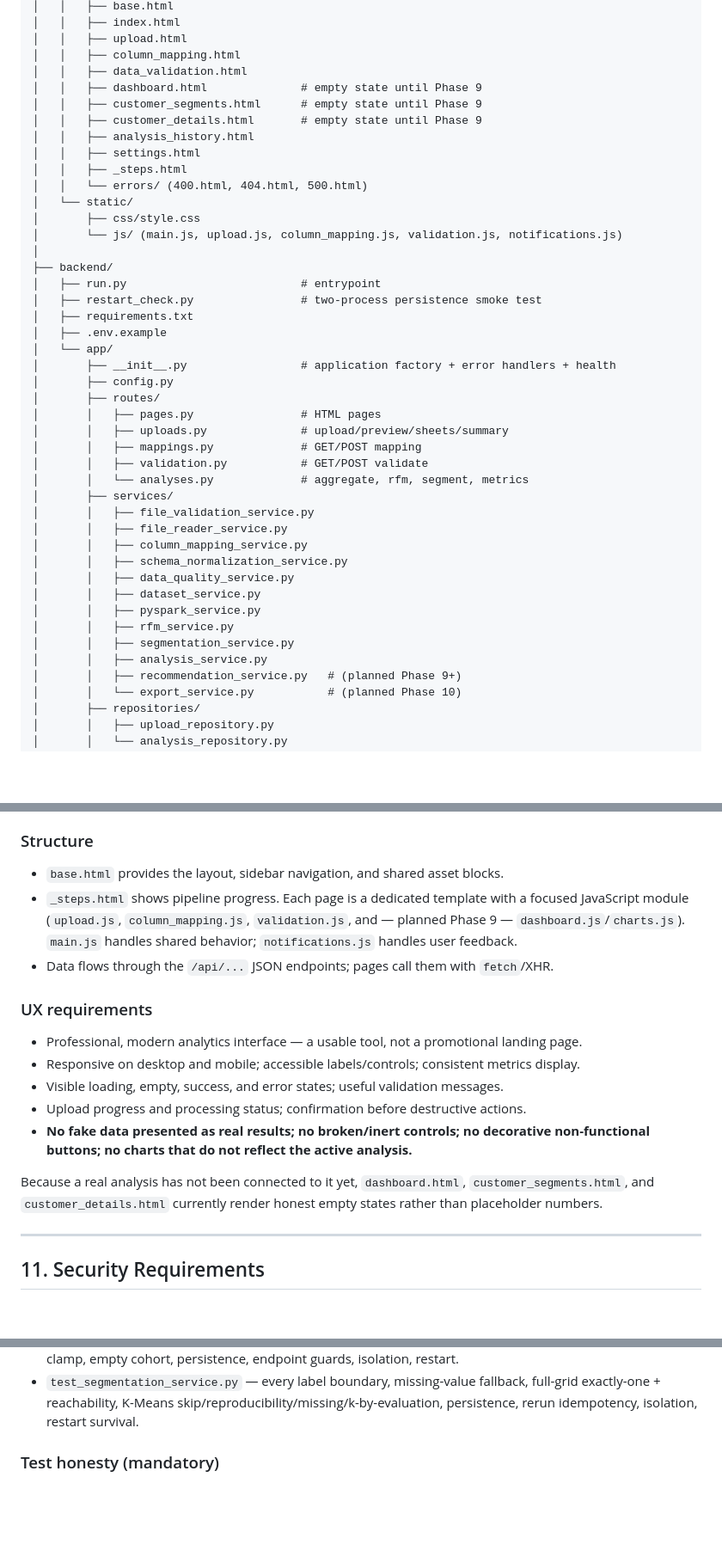
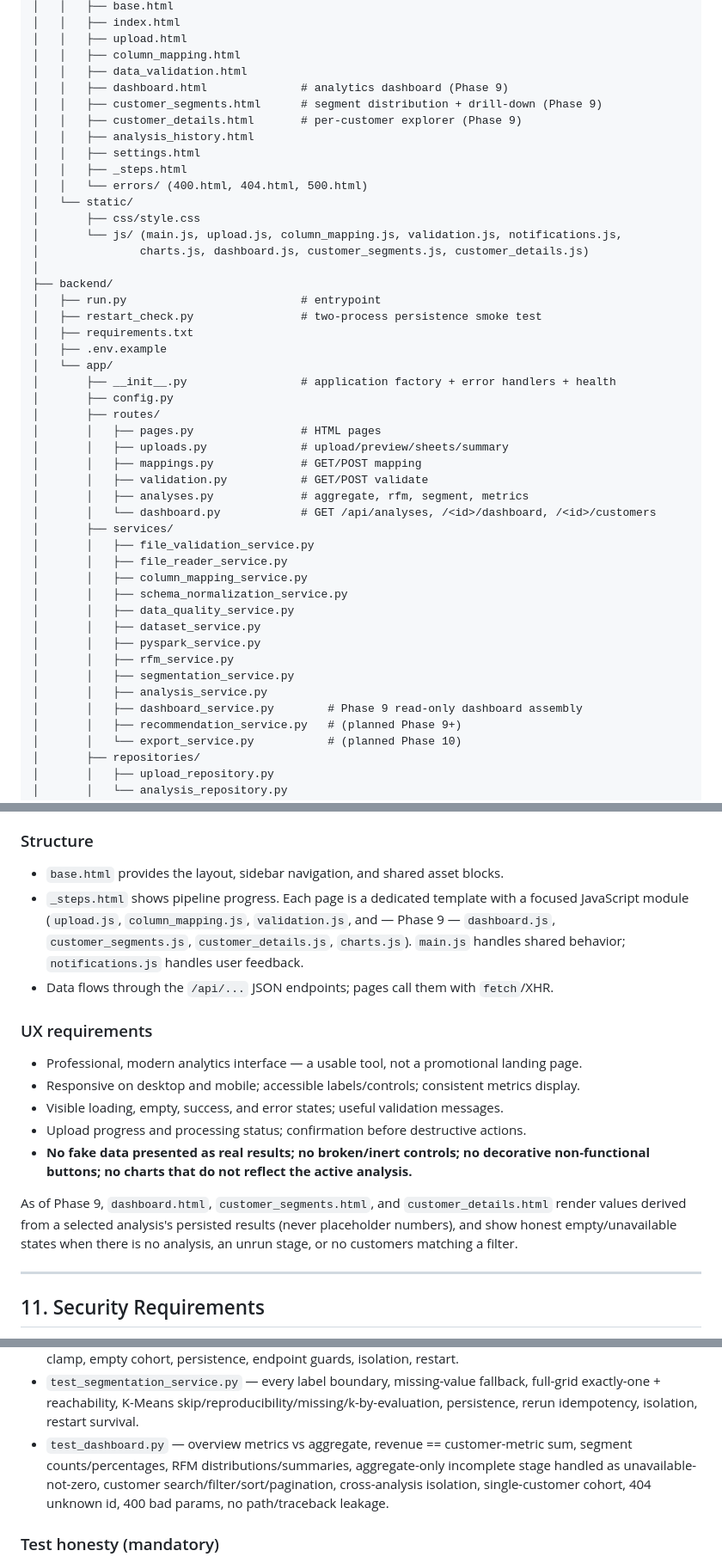
Before and after one commit to Aakash02A/E-Commerce-Customer-Segmentation-Dashboard, a Markdown page: PROJECT_CONTEXT.md, 3 parts joined by grey strips. Shown at 86% size. GitHub-like rendering; blank space fills up the shorter version.

```diff
--- a/PROJECT_CONTEXT.md
+++ b/PROJECT_CONTEXT.md
@@ -421,16 +434,17 @@ E-Commerce-Customer-Segmentation-Dashboard/
 │   │   ├── upload.html
 │   │   ├── column_mapping.html
 │   │   ├── data_validation.html
-│   │   ├── dashboard.html              # empty state until Phase 9
-│   │   ├── customer_segments.html      # empty state until Phase 9
-│   │   ├── customer_details.html       # empty state until Phase 9
+│   │   ├── dashboard.html              # analytics dashboard (Phase 9)
+│   │   ├── customer_segments.html      # segment distribution + drill-down (Phase 9)
+│   │   ├── customer_details.html       # per-customer explorer (Phase 9)
 │   │   ├── analysis_history.html
 │   │   ├── settings.html
 │   │   ├── _steps.html
 │   │   └── errors/ (400.html, 404.html, 500.html)
 │   └── static/
 │       ├── css/style.css
-│       └── js/ (main.js, upload.js, column_mapping.js, validation.js, notifications.js)
+│       └── js/ (main.js, upload.js, column_mapping.js, validation.js, notifications.js,
+│               charts.js, dashboard.js, customer_segments.js, customer_details.js)
 │
 ├── backend/
 │   ├── run.py                          # entrypoint
@@ -445,7 +459,8 @@ E-Commerce-Customer-Segmentation-Dashboard/
 │       │   ├── uploads.py              # upload/preview/sheets/summary
 │       │   ├── mappings.py             # GET/POST mapping
 │       │   ├── validation.py           # GET/POST validate
-│       │   └── analyses.py             # aggregate, rfm, segment, metrics
+│       │   ├── analyses.py             # aggregate, rfm, segment, metrics
+│       │   └── dashboard.py            # GET /api/analyses, /<id>/dashboard, /<id>/customers
 │       ├── services/
 │       │   ├── file_validation_service.py
 │       │   ├── file_reader_service.py
@@ -457,6 +472,7 @@ E-Commerce-Customer-Segmentation-Dashboard/
 │       │   ├── rfm_service.py
 │       │   ├── segmentation_service.py
 │       │   ├── analysis_service.py
+│       │   ├── dashboard_service.py        # Phase 9 read-only dashboard assembly
 │       │   ├── recommendation_service.py   # (planned Phase 9+)
 │       │   └── export_service.py           # (planned Phase 10)
 │       ├── repositories/
@@ -619,9 +647,9 @@ vanilla JavaScript, and Chart.js. It is not a React SPA and must not be converte
 
 - `base.html` provides the layout, sidebar navigation, and shared asset blocks.
 - `_steps.html` shows pipeline progress. Each page is a dedicated template with a focused
-  JavaScript module (`upload.js`, `column_mapping.js`, `validation.js`, and — planned Phase 9
-  — `dashboard.js`/`charts.js`). `main.js` handles shared behavior; `notifications.js`
-  handles user feedback.
+  JavaScript module (`upload.js`, `column_mapping.js`, `validation.js`, and — Phase 9 —
+  `dashboard.js`, `customer_segments.js`, `customer_details.js`, `charts.js`). `main.js` handles
+  shared behavior; `notifications.js` handles user feedback.
 - Data flows through the `/api/...` JSON endpoints; pages call them with `fetch`/XHR.
 
 ### UX requirements
@@ -633,9 +661,10 @@ vanilla JavaScript, and Chart.js. It is not a React SPA and must not be converte
 - **No fake data presented as real results; no broken/inert controls; no decorative
   non-functional buttons; no charts that do not reflect the active analysis.**
 
-Because a real analysis has not been connected to it yet, `dashboard.html`,
-`customer_segments.html`, and `customer_details.html` currently render honest empty states
-rather than placeholder numbers.
+As of Phase 9, `dashboard.html`, `customer_segments.html`, and `customer_details.html` render
+values derived from a selected analysis's persisted results (never placeholder numbers), and
+show honest empty/unavailable states when there is no analysis, an unrun stage, or no customers
+matching a filter.
 
 ---
 
@@ -740,6 +769,10 @@ database and storage via a `build_app()` helper, uses a function-scoped Spark se
 - `test_segmentation_service.py` — every label boundary, missing-value fallback, full-grid
   exactly-one + reachability, K-Means skip/reproducibility/missing/k-by-evaluation,
   persistence, rerun idempotency, isolation, restart survival.
+- `test_dashboard.py` — overview metrics vs aggregate, revenue == customer-metric sum, segment
+  counts/percentages, RFM distributions/summaries, aggregate-only incomplete stage handled as
+  unavailable-not-zero, customer search/filter/sort/pagination, cross-analysis isolation,
+  single-customer cohort, 404 unknown id, 400 bad params, no path/traceback leakage.
 
 ### Test honesty (mandatory)
 
```
Also changed, not shown: other parts of PROJECT_CONTEXT.md (+48 -23 lines).
